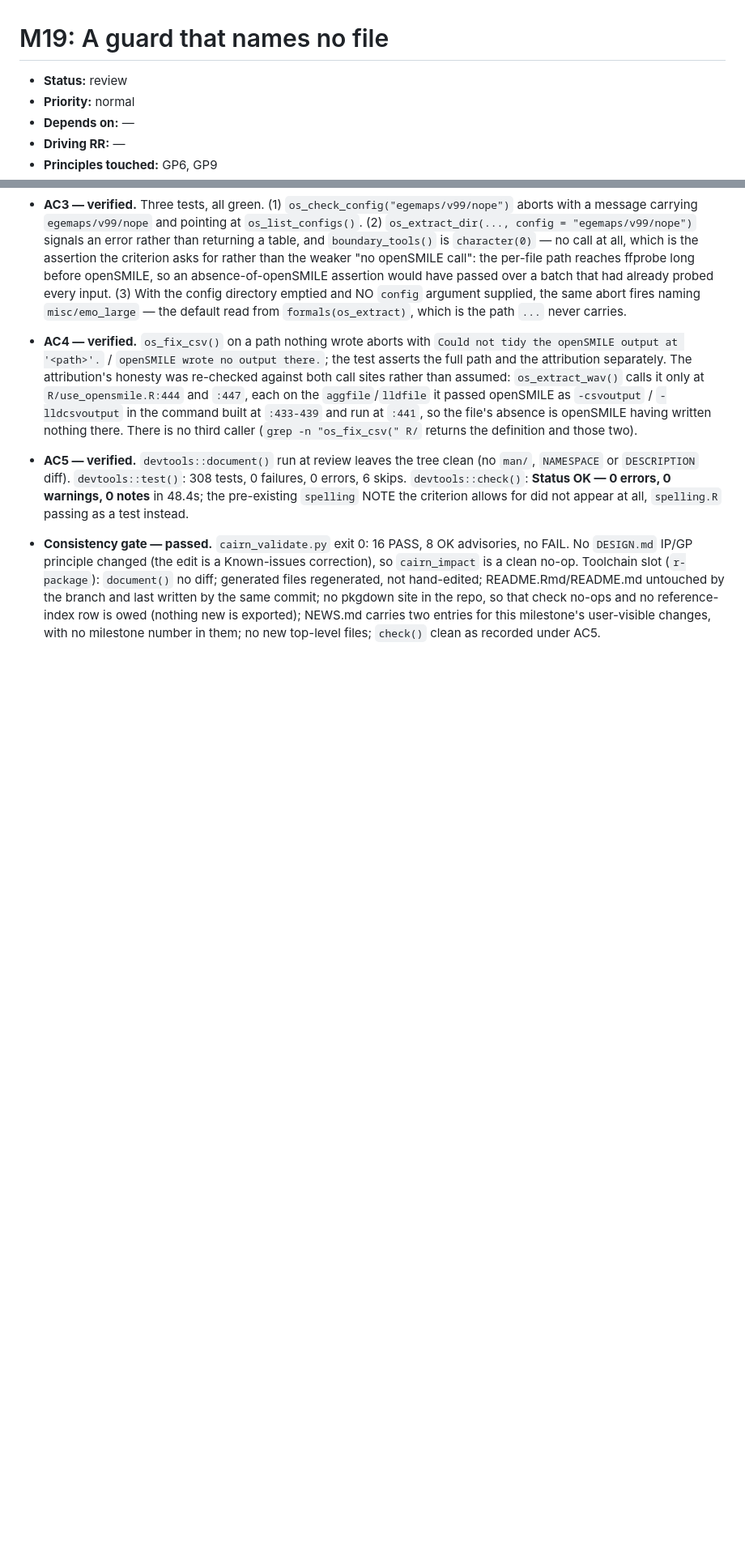
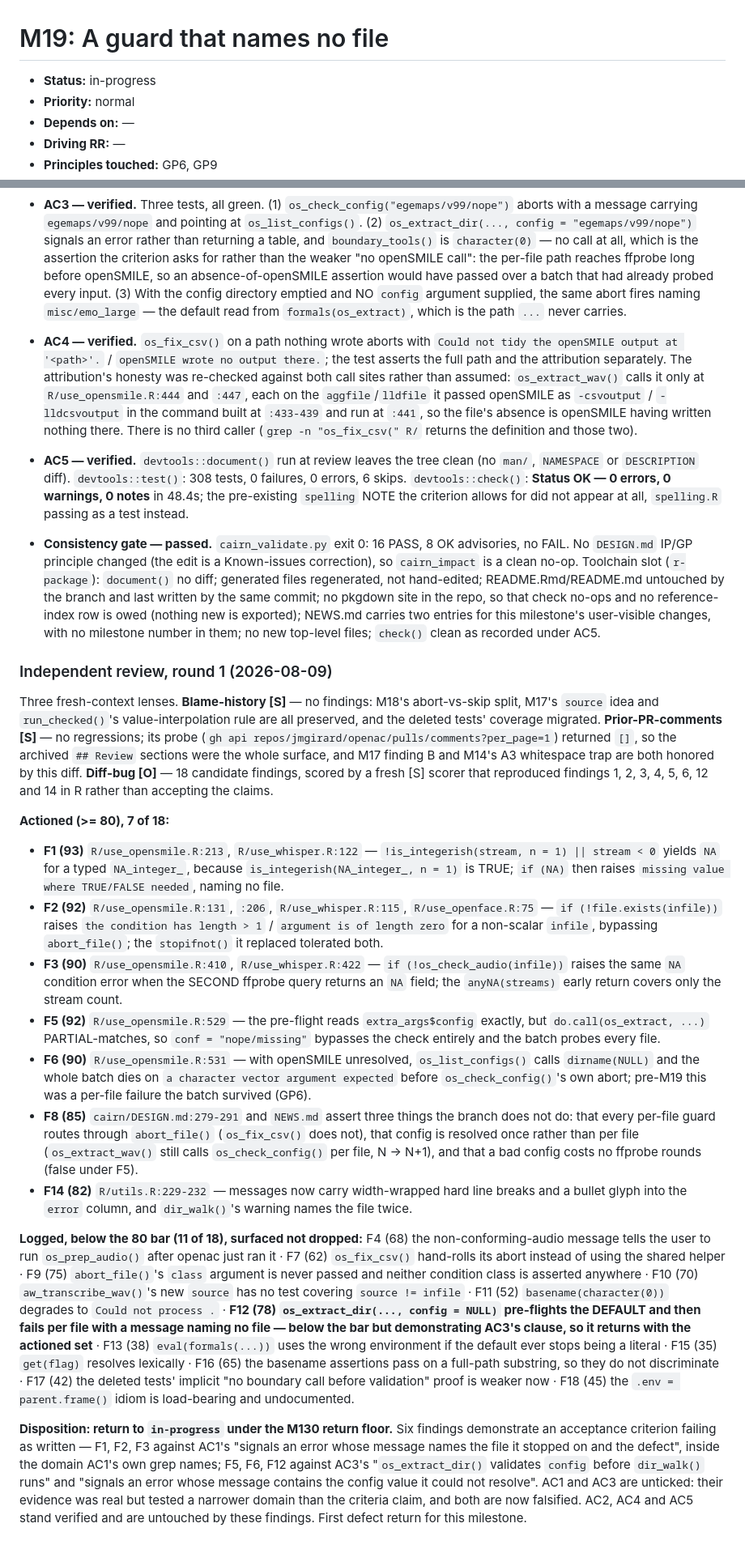
Before and after one commit to jmgirard/openac, a Markdown page: cairn/milestones/M19-guards-name-the-file.md, 2 parts joined by grey strips. Shown at 81% size. Drawn GitHub-style; blank space fills up the shorter version.

Commit message:
M19 review round 1: return to in-progress, AC1 and AC3 falsified
Three fresh-context lenses; 18 candidate findings scored by a fourth.
Six demonstrate AC1 or AC3 failing as written, each reproduced in R
by the scorer. AC1 and AC3 unticked; AC2, AC4, AC5 stand.

Co-Authored-By: Claude Opus 5 <noreply@anthropic.com>

```diff
--- a/cairn/milestones/M19-guards-name-the-file.md
+++ b/cairn/milestones/M19-guards-name-the-file.md
@@ -1,6 +1,6 @@
 # M19: A guard that names no file
 
-- **Status:** review
+- **Status:** in-progress
 - **Priority:** normal
 - **Depends on:** —
 - **Driving RR:** —
@@ -178,3 +179,51 @@ _Evidence gathered 2026-08-09 on R 4.6.1 / macOS 15 (Darwin 25.6.0), at branch
   reference-index row is owed (nothing new is exported); NEWS.md carries two
   entries for this milestone's user-visible changes, with no milestone number
   in them; no new top-level files; `check()` clean as recorded under AC5.
+
+### Independent review, round 1 (2026-08-09)
+
+Three fresh-context lenses. **Blame-history [S]** — no findings: M18's
+abort-vs-skip split, M17's `source` idea and `run_checked()`'s
+value-interpolation rule are all preserved, and the deleted tests' coverage
+migrated. **Prior-PR-comments [S]** — no regressions; its probe
+(`gh api repos/jmgirard/openac/pulls/comments?per_page=1`) returned `[]`, so
+the archived `## Review` sections were the whole surface, and M17 finding B and
+M14's A3 whitespace trap are both honored by this diff. **Diff-bug [O]** — 18
+candidate findings, scored by a fresh [S] scorer that reproduced findings
+1, 2, 3, 4, 5, 6, 12 and 14 in R rather than accepting the claims.
+
+**Actioned (>= 80), 7 of 18:**
+
+- **F1 (93)** `R/use_opensmile.R:213`, `R/use_whisper.R:122` — `!is_integerish(stream, n = 1) || stream < 0` yields `NA` for a typed `NA_integer_`, because `is_integerish(NA_integer_, n = 1)` is TRUE; `if (NA)` then raises `missing value where TRUE/FALSE needed`, naming no file.
+- **F2 (92)** `R/use_opensmile.R:131`, `:206`, `R/use_whisper.R:115`, `R/use_openface.R:75` — `if (!file.exists(infile))` raises `the condition has length > 1` / `argument is of length zero` for a non-scalar `infile`, bypassing `abort_file()`; the `stopifnot()` it replaced tolerated both.
+- **F3 (90)** `R/use_opensmile.R:410`, `R/use_whisper.R:422` — `if (!os_check_audio(infile))` raises the same `NA` condition error when the SECOND ffprobe query returns an `NA` field; the `anyNA(streams)` early return covers only the stream count.
+- **F5 (92)** `R/use_opensmile.R:529` — the pre-flight reads `extra_args$config` exactly, but `do.call(os_extract, ...)` PARTIAL-matches, so `conf = "nope/missing"` bypasses the check entirely and the batch probes every file.
+- **F6 (90)** `R/use_opensmile.R:531` — with openSMILE unresolved, `os_list_configs()` calls `dirname(NULL)` and the whole batch dies on `a character vector argument expected` before `os_check_config()`'s own abort; pre-M19 this was a per-file failure the batch survived (GP6).
+- **F8 (85)** `cairn/DESIGN.md:279-291` and `NEWS.md` assert three things the branch does not do: that every per-file guard routes through `abort_file()` (`os_fix_csv()` does not), that config is resolved once rather than per file (`os_extract_wav()` still calls `os_check_config()` per file, N -> N+1), and that a bad config costs no ffprobe rounds (false under F5).
+- **F14 (82)** `R/utils.R:229-232` — messages now carry width-wrapped hard line breaks and a bullet glyph into the `error` column, and `dir_walk()`'s warning names the file twice.
+
+**Logged, below the 80 bar (11 of 18), surfaced not dropped:**
+F4 (68) the non-conforming-audio message tells the user to run `os_prep_audio()`
+after openac just ran it · F7 (62) `os_fix_csv()` hand-rolls its abort instead
+of using the shared helper · F9 (75) `abort_file()`'s `class` argument is never
+passed and neither condition class is asserted anywhere · F10 (70)
+`aw_transcribe_wav()`'s new `source` has no test covering `source != infile` ·
+F11 (52) `basename(character(0))` degrades to `Could not process .` · **F12 (78)
+`os_extract_dir(..., config = NULL)` pre-flights the DEFAULT and then fails per
+file with a message naming no file — below the bar but demonstrating AC3's
+clause, so it returns with the actioned set** · F13 (38) `eval(formals(...))`
+uses the wrong environment if the default ever stops being a literal · F15 (35)
+`get(flag)` resolves lexically · F16 (65) the basename assertions pass on a
+full-path substring, so they do not discriminate · F17 (42) the deleted tests'
+implicit "no boundary call before validation" proof is weaker now · F18 (45)
+the `.env = parent.frame()` idiom is load-bearing and undocumented.
+
+**Disposition: return to `in-progress` under the M130 return floor.** Six
+findings demonstrate an acceptance criterion failing as written — F1, F2, F3
+against AC1's "signals an error whose message names the file it stopped on and
+the defect", inside the domain AC1's own grep names; F5, F6, F12 against AC3's
+"`os_extract_dir()` validates `config` before `dir_walk()` runs" and "signals an
+error whose message contains the config value it could not resolve". AC1 and AC3
+are unticked: their evidence was real but tested a narrower domain than the
+criteria claim, and both are now falsified. AC2, AC4 and AC5 stand verified and
+are untouched by these findings. First defect return for this milestone.
```
Also changed, not shown: other parts of cairn/milestones/M19-guards-name-the-file.md (+3 -2 lines), cairn/ROADMAP.md (+1 -1 lines).
